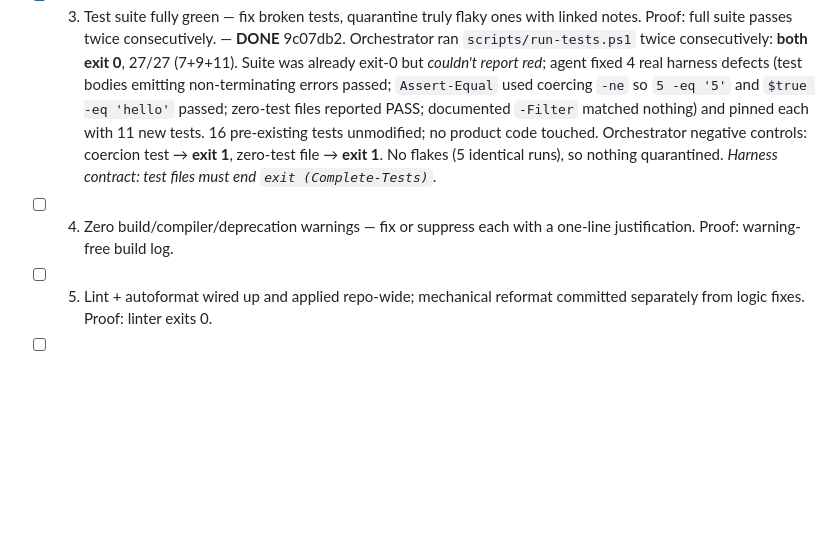
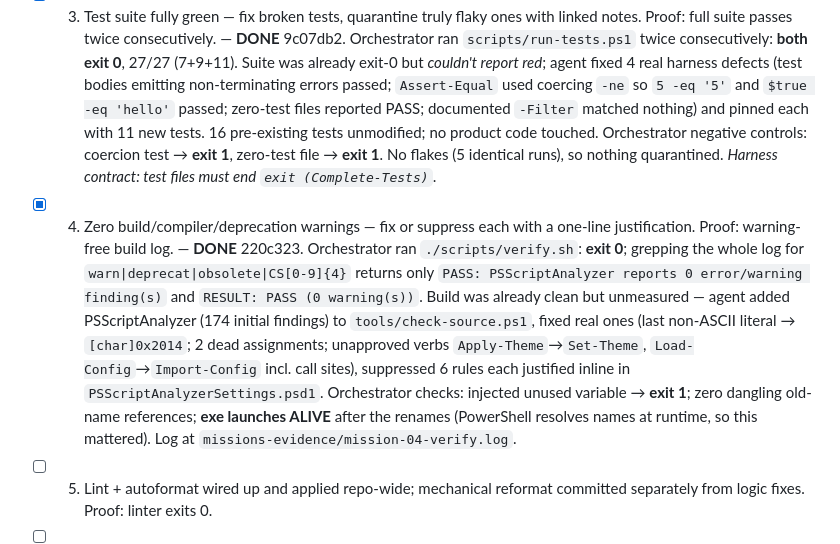
Before and after one commit to nobackhand/checkbattery, a Markdown page: MISSIONS_REPORT.md, the part around the change. Rendered like a GitHub page; blank space fills up the shorter version.

Commit message:
missions: check off mission 4
Co-Authored-By: Claude Opus 5 <noreply@anthropic.com>

```diff
--- a/MISSIONS_REPORT.md
+++ b/MISSIONS_REPORT.md
@@ -25,7 +25,7 @@ is real. 4. Pass → check off with one-line proof, commit report, continue. Fai
 - [x] 1. Create `scripts/verify.sh` — build + full tests + lint, nonzero exit on any failure, under 10 minutes — and document it in the README. Proof: it passes on the current tree. — **DONE** e1cfae8. Orchestrator ran `./scripts/verify.sh`: **exit 0 in 4s** (lint 0s / tests 1s / build 3s). Repo had no tests; agent added `tests/` (45 asserts) + `scripts/run-tests.ps1` + AST-based harness (can't dot-source the widget — it ends in `Application::Run()`). Orchestrator negative control: injected a bug into `Format-Duration` → **exit 1** ("1 of 2 test file(s) failed"), reverted clean. `.gitattributes` added so `*.sh` stays LF (CRLF would kill verify.sh on fresh clone).
 - [x] 2. Make setup one documented command from fresh clone to running project. Proof: execute it in a clean temp directory. — **DONE** 5e141e8. One command: `./scripts/setup.sh` (prereqs → ps2exe w/ TLS+NuGet bootstrap → build → launch, verifies process is up). Orchestrator repeated the proof independently: empty dir (0 entries) → `git clone --branch missions` → no exe present → `./scripts/setup.sh` → **exit 0**, widget running, `Get-Process` path confirmed it was the temp-clone binary. Cleaned up after. Clean-dir run caught 2 real bugs the agent fixed: POSIX path unusable by `Start-Process`, and `Build.ps1` printing "successful" after a locked-exe Access Denied (stale exe) — setup.sh now stops this repo's instances and hard-fails instead.
 - [x] 3. Test suite fully green — fix broken tests, quarantine truly flaky ones with linked notes. Proof: full suite passes twice consecutively. — **DONE** 9c07db2. Orchestrator ran `scripts/run-tests.ps1` twice consecutively: **both exit 0**, 27/27 (7+9+11). Suite was already exit-0 but *couldn't report red*; agent fixed 4 real harness defects (test bodies emitting non-terminating errors passed; `Assert-Equal` used coercing `-ne` so `5 -eq '5'` and `$true -eq 'hello'` passed; zero-test files reported PASS; documented `-Filter` matched nothing) and pinned each with 11 new tests. 16 pre-existing tests unmodified; no product code touched. Orchestrator negative controls: coercion test → **exit 1**, zero-test file → **exit 1**. No flakes (5 identical runs), so nothing quarantined. *Harness contract: test files must end `exit (Complete-Tests)`.*
-- [ ] 4. Zero build/compiler/deprecation warnings — fix or suppress each with a one-line justification. Proof: warning-free build log.
+- [x] 4. Zero build/compiler/deprecation warnings — fix or suppress each with a one-line justification. Proof: warning-free build log. — **DONE** 220c323. Orchestrator ran `./scripts/verify.sh`: **exit 0**; grepping the whole log for `warn|deprecat|obsolete|CS[0-9]{4}` returns only `PASS: PSScriptAnalyzer reports 0 error/warning finding(s)` and `RESULT: PASS (0 warning(s))`. Build was already clean but unmeasured — agent added PSScriptAnalyzer (174 initial findings) to `tools/check-source.ps1`, fixed real ones (last non-ASCII literal → `[char]0x2014`; 2 dead assignments; unapproved verbs `Apply-Theme`→`Set-Theme`, `Load-Config`→`Import-Config` incl. call sites), suppressed 6 rules each justified inline in `PSScriptAnalyzerSettings.psd1`. Orchestrator checks: injected unused variable → **exit 1**; zero dangling old-name references; **exe launches ALIVE** after the renames (PowerShell resolves names at runtime, so this mattered). Log at `missions-evidence/mission-04-verify.log`.
 - [ ] 5. Lint + autoformat wired up and applied repo-wide; mechanical reformat committed separately from logic fixes. Proof: linter exits 0.
 - [ ] 6. Strengthen typing in the weakest-typed module — no untyped public signatures, stricter checker settings than before. Proof: type checker exits 0.
 - [ ] 7. Make verify.sh at least 30% faster without deleting coverage. Proof: before/after timings in the commit message.
```
